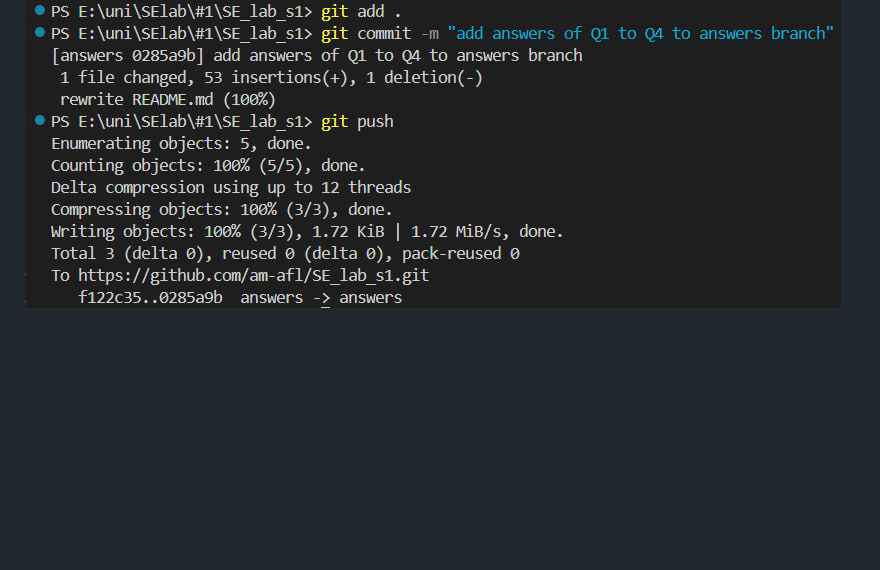
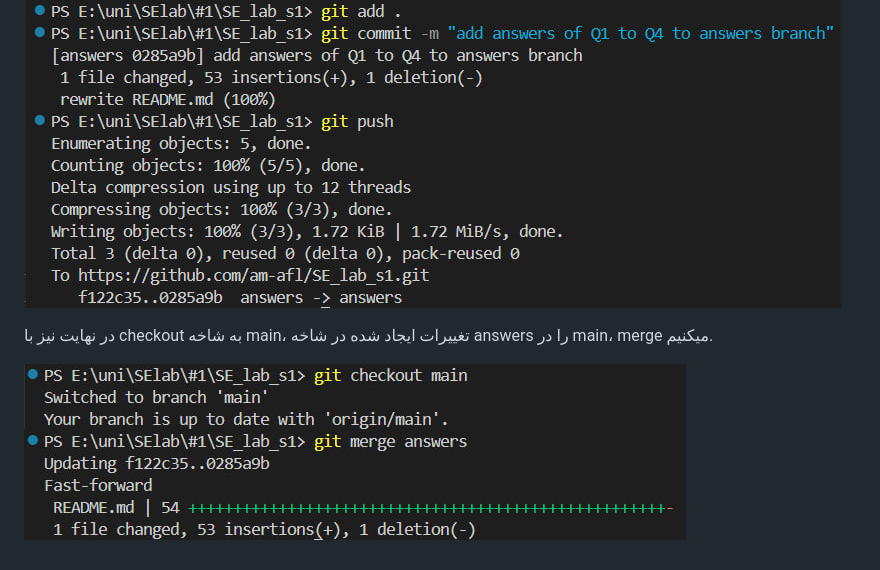
Before and after one commit to am-afl/SE_lab_s1, a Markdown page: README.md, the part around the change. GitHub-like rendering; pictures changed too: image/answer3.jpg (added); blank space fills up the shorter version.

Commit message:
add merge answer to main

```diff
--- a/README.md
+++ b/README.md
@@ -135,3 +135,7 @@ git pull origin main
 
 ![](https://github.com/am-afl/SE_lab_s1/blob/report/image/answer1.jpg)
 ![](https://github.com/am-afl/SE_lab_s1/blob/report/image/answer2.jpg)
+
+در نهایت نیز با checkout به شاخه main، تغییرات ایجاد شده در شاخه answers را در main، merge میکنیم.
+
+![](https://github.com/am-afl/SE_lab_s1/blob/report/image/answer3.jpg)
```
